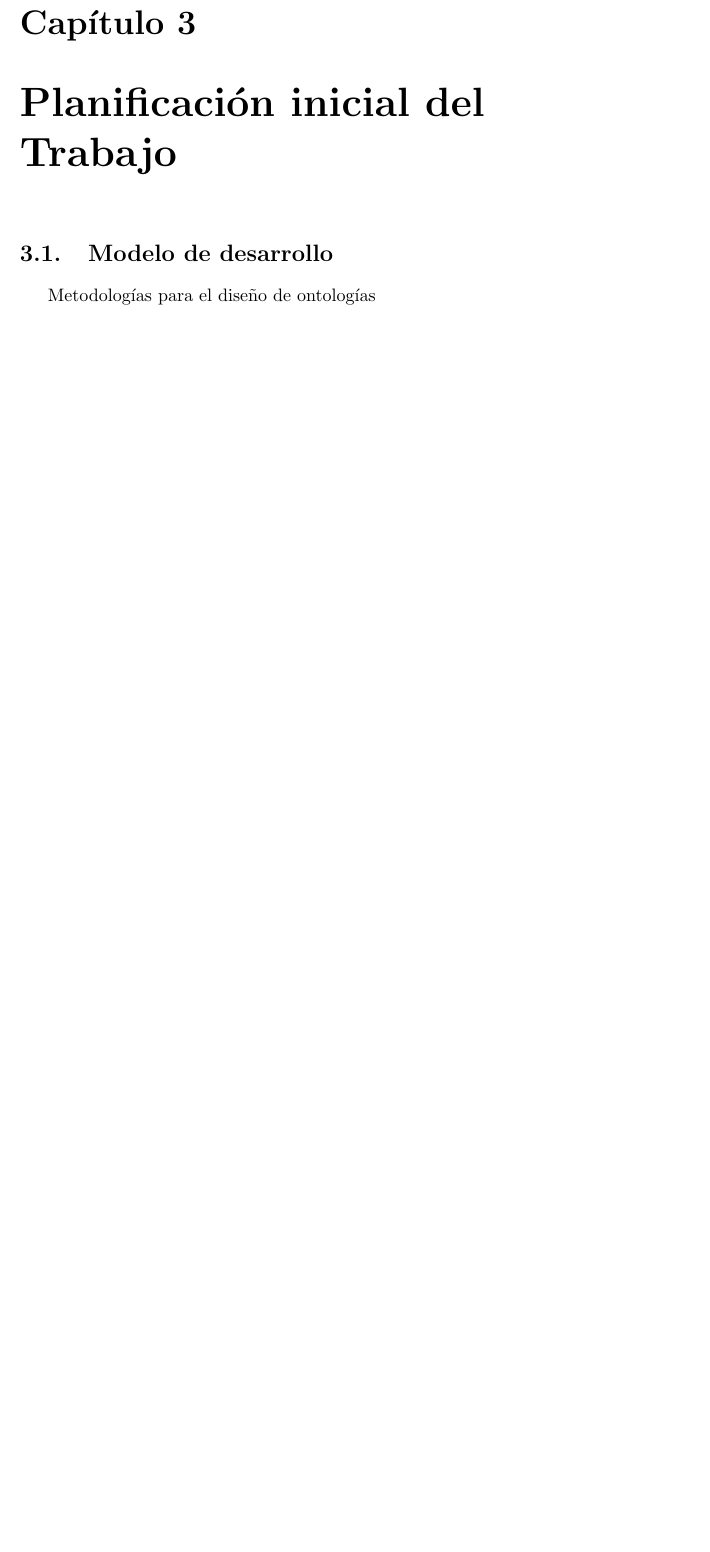
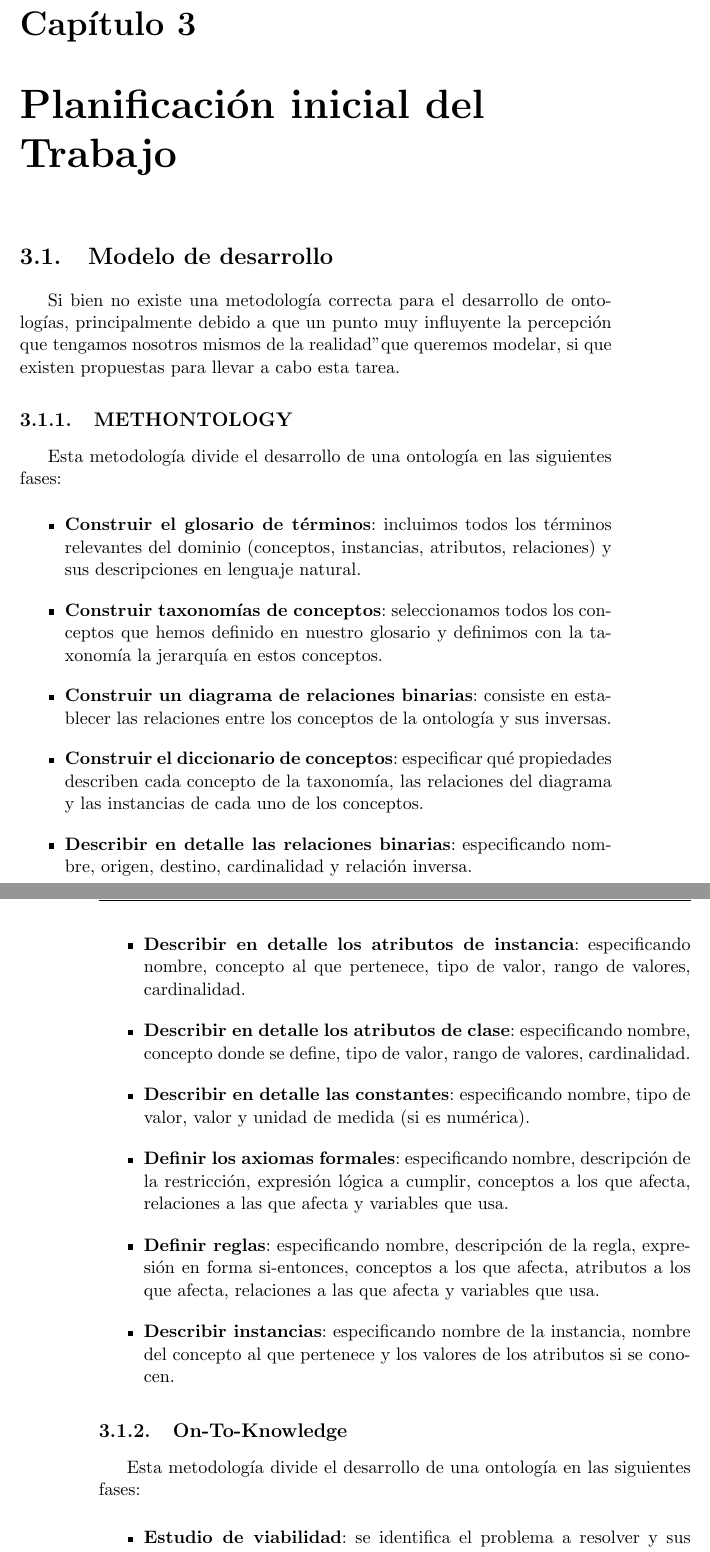
Before and after one commit to germaaan/ProyectoDatosAbiertos, a LaTeX thesis (doc/text/project.tex, which reads doc/text/chapters/03_Planificacion.tex): part of page 21 of 78 before the commit and two parts of pages 21 and 22 of 80 after it, the two joined at a grey line, cut so that both start at the same text, the shorter picture padded with empty space. Compiled offline with pdfLaTeX.

Commit message:
Añade planificación

```diff
--- a/doc/text/chapters/03_Planificacion.tex
+++ b/doc/text/chapters/03_Planificacion.tex
@@ -2,4 +2,30 @@
 
 \section{Modelo de desarrollo}
 
-Metodologías para el diseño de ontologías
+Si bien no existe una metodología correcta para el desarrollo de ontologías, principalmente debido a que un punto muy influyente la percepción que tengamos nosotros mismos de la "realidad" que queremos modelar, si que existen propuestas para llevar a cabo esta tarea.
+
+\subsection{METHONTOLOGY}
+
+Esta metodología divide el desarrollo de una ontología en las siguientes fases:
+
+\begin{itemize}
+	\item \textbf{Construir el glosario de términos}: incluimos todos los términos relevantes del dominio (conceptos, instancias, atributos, relaciones) y sus descripciones en lenguaje natural.
+	\item \textbf{Construir taxonomías de conceptos}: seleccionamos todos los conceptos que hemos definido en nuestro glosario y definimos con la taxonomía la jerarquía en estos conceptos.
+	\item \textbf{Construir un diagrama de relaciones binarias}: consiste en establecer las relaciones entre los conceptos de la ontología y sus inversas.
+	\item \textbf{Construir el diccionario de conceptos}: especificar qué propiedades describen cada concepto de la taxonomía, las relaciones del diagrama y las instancias de cada uno de los conceptos.
+	\item \textbf{Describir en detalle las relaciones binarias}: especificando nombre, origen, destino, cardinalidad y relación inversa.
+	\item \textbf{Describir en detalle los atributos de instancia}: especificando nombre, concepto al que pertenece, tipo de valor, rango de valores, cardinalidad.
+	\item \textbf{Describir en detalle los atributos de clase}: especificando nombre, concepto donde se define, tipo de valor, rango de valores, cardinalidad.
+	\item \textbf{Describir en detalle las constantes}: especificando nombre, tipo de valor, valor y unidad de medida (si es numérica).
+	\item \textbf{Definir los axiomas formales}: especificando nombre, descripción de la restricción, expresión lógica a cumplir, conceptos a los que afecta, relaciones a las que afecta y variables que usa.
+	\item \textbf{Definir reglas}: especificando nombre, descripción de la regla, expresión en forma si-entonces, conceptos a los que afecta, atributos a los que afecta, relaciones a las que afecta y variables que usa.
+	\item \textbf{Describir instancias}: especificando nombre de la instancia, nombre del concepto al que pertenece y los valores de los atributos si se conocen.
+\end{itemize}
+
+\subsection{On-To-Knowledge}
+
+Esta metodología divide el desarrollo de una ontología en las siguientes fases:
+
+\begin{itemize}
+	\item \textbf{Estudio de viabilidad}: se identifica el problema a resolver y sus posibles solucions.
+	\item \textbf{Arranque}: se crea un documento de especificaciones de requisitos de la ontología: objetivo, dominio, alcance, aplicaciones que van a hacer uso de ella, fuentes de conocimiento, usuarios y escenarios, preguntas de competencia y ontologías existentes.
```
Also changed, not shown: doc/text/chapters/03_Planificacion.tex (25 more changed lines).
